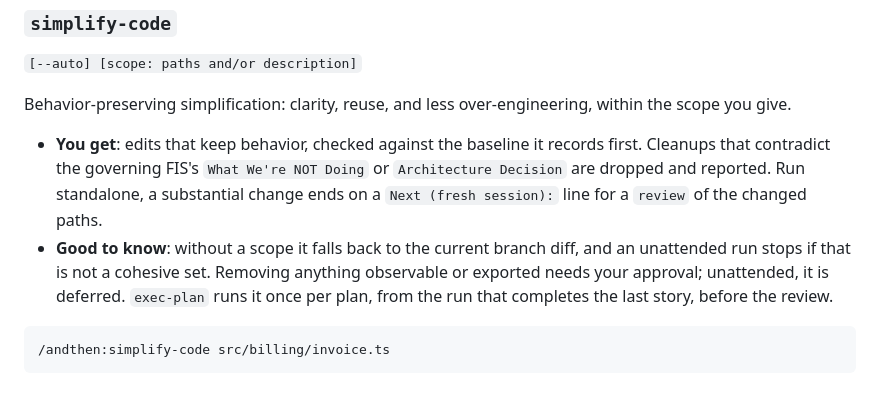
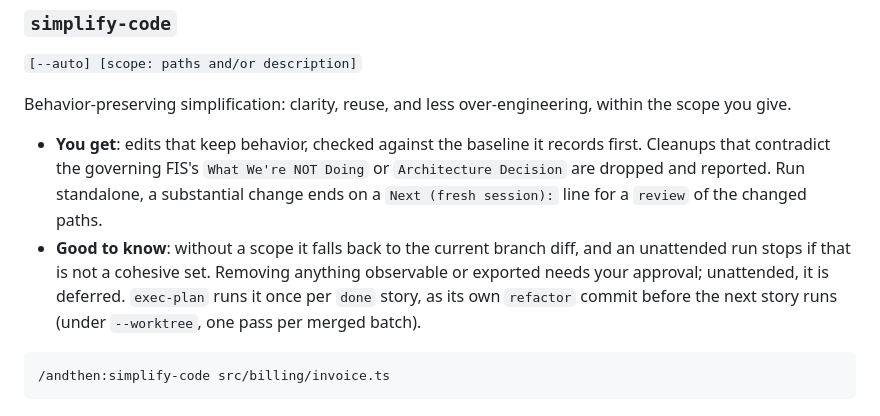
Before and after one commit to IT-HUSET/andthen, a Markdown page: plugin/README.md, the part around the change. Drawn GitHub-style.

Commit message:
plugin README: simplify-code runs per story, not per plan

````diff
--- a/plugin/README.md
+++ b/plugin/README.md
@@ -486,7 +486,7 @@ Answers one named design question by building a throwaway runnable spike, then r
 Behavior-preserving simplification: clarity, reuse, and less over-engineering, within the scope you give.
 
 - **You get**: edits that keep behavior, checked against the baseline it records first. Cleanups that contradict the governing FIS's `What We're NOT Doing` or `Architecture Decision` are dropped and reported. Run standalone, a substantial change ends on a `Next (fresh session):` line for a `review` of the changed paths.
-- **Good to know**: without a scope it falls back to the current branch diff, and an unattended run stops if that is not a cohesive set. Removing anything observable or exported needs your approval; unattended, it is deferred. `exec-plan` runs it once per plan, from the run that completes the last story, before the review.
+- **Good to know**: without a scope it falls back to the current branch diff, and an unattended run stops if that is not a cohesive set. Removing anything observable or exported needs your approval; unattended, it is deferred. `exec-plan` runs it once per `done` story, as its own `refactor` commit before the next story runs (under `--worktree`, one pass per merged batch).
 
 ```bash
 /andthen:simplify-code src/billing/invoice.ts
````
